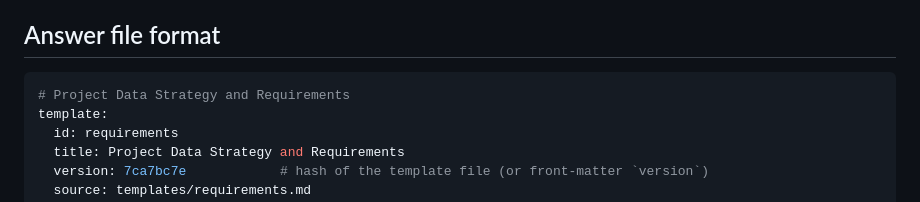
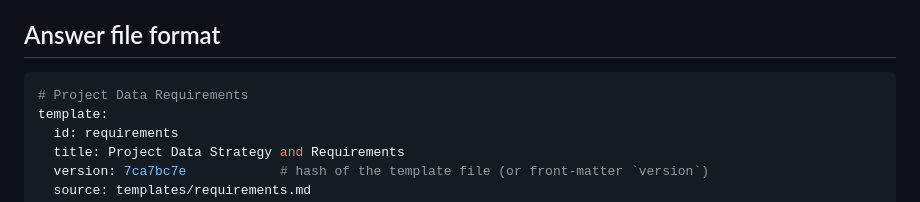
Before and after one commit to biosustain/informatics-platform-requirements, a Markdown page: README.md, the part around the change. Drawn GitHub-style.

Commit message:
docs: minor README revision

````diff
--- a/README.md
+++ b/README.md
@@ -146,7 +146,7 @@ To add a template:
 ## Answer file format
 
 ```yaml
-# Project Data Strategy and Requirements
+# Project Data Requirements
 template:
   id: requirements
   title: Project Data Strategy and Requirements
````
